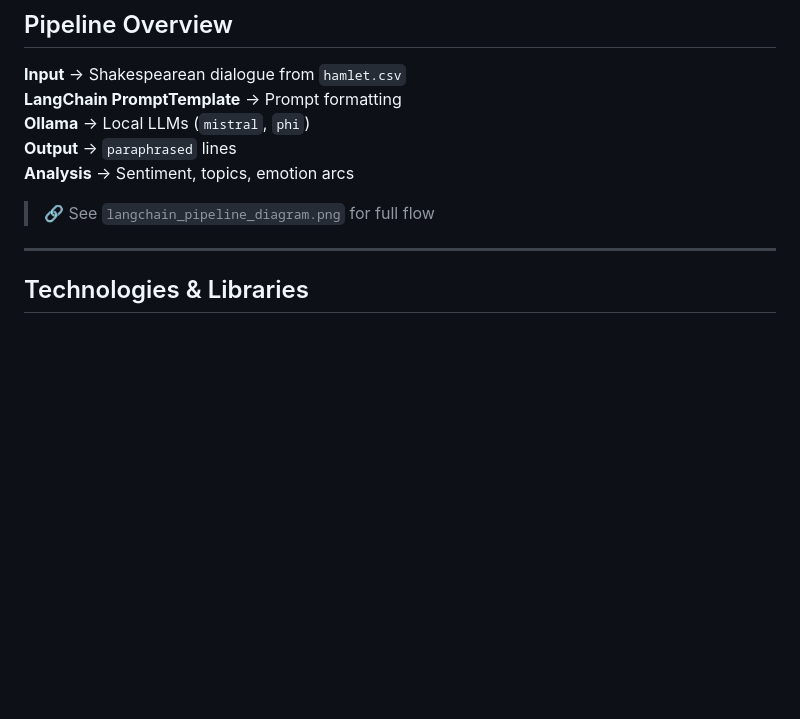
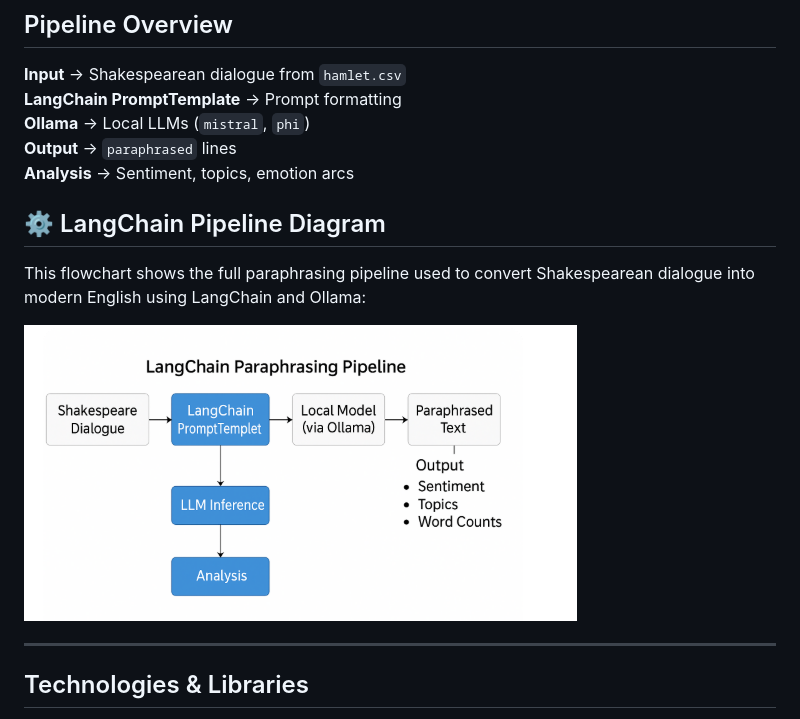
Before and after one commit to elenafmoseyko/Langchain-LLM-Shakespeare, a Markdown page: README.md, the part around the change. GitHub-like rendering; blank space fills up the shorter version.

```diff
--- a/README.md
+++ b/README.md
@@ -27,7 +27,12 @@ The file `hamlet_paraphrased.csv` includes a `paraphrased` column with modern En
 **Output** → `paraphrased` lines
 **Analysis** → Sentiment, topics, emotion arcs
 
-> 🔗 See `langchain_pipeline_diagram.png` for full flow
+## ⚙️ LangChain Pipeline Diagram
+
+This flowchart shows the full paraphrasing pipeline used to convert Shakespearean dialogue into modern English using LangChain and Ollama:
+
+![LangChain Pipeline Diagram](langchain_pipeline_diagram.png)
+
 
 ---
 
```
